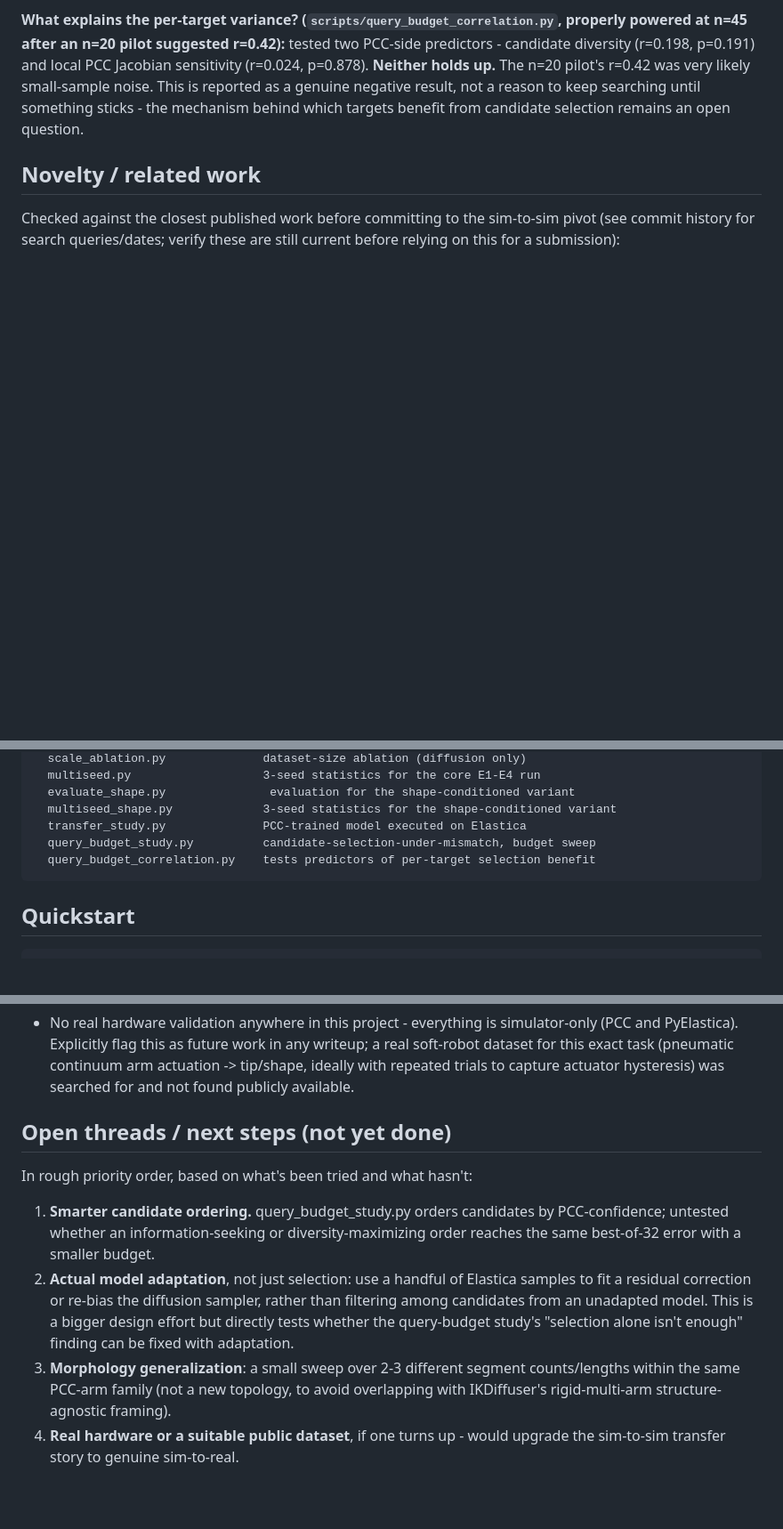
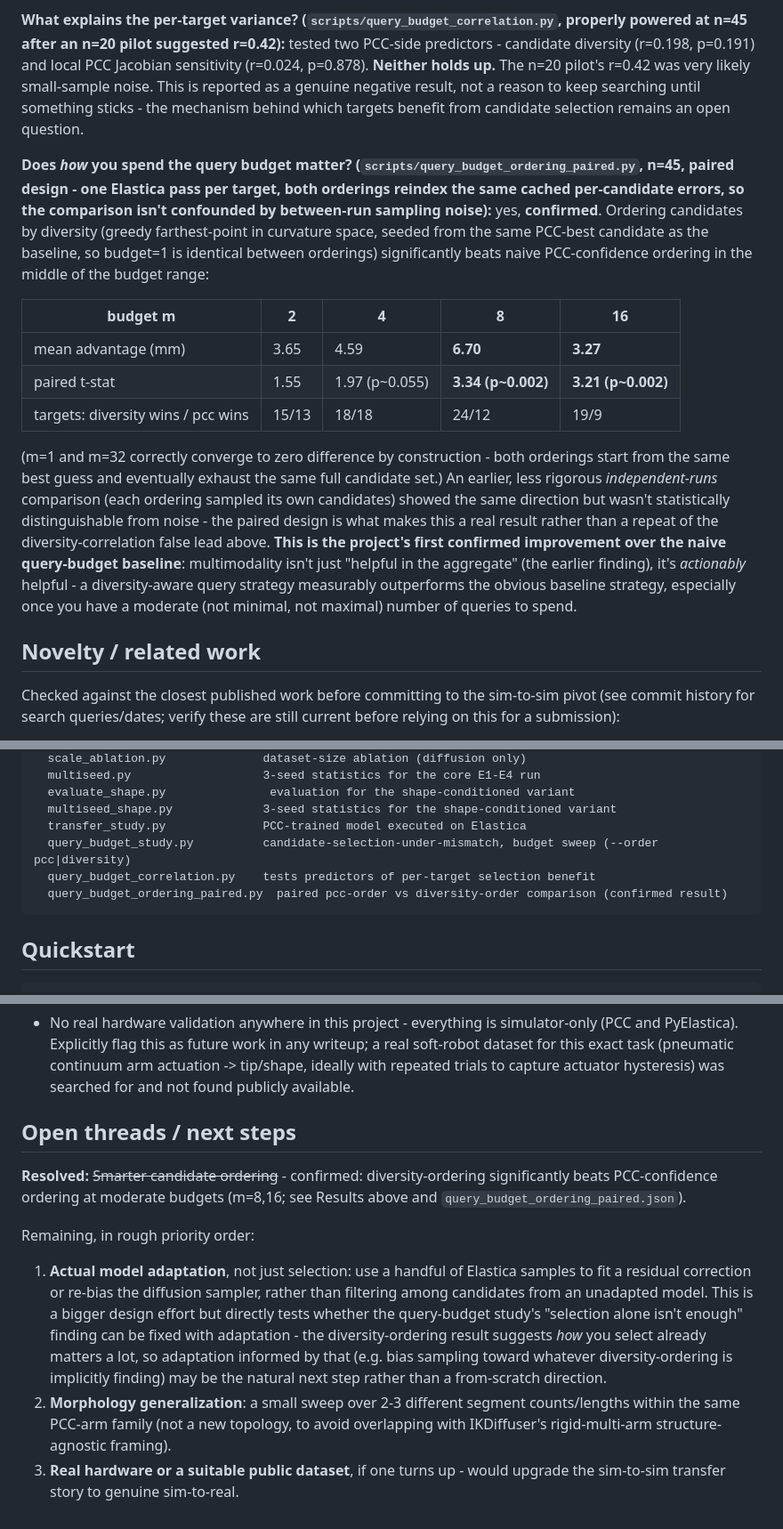
Before and after one commit to adhvayjagadeesh/soft-arm-diffusion-ik, a Markdown page: shapediffuser/README.md, 3 parts joined by grey strips. Shown at 89% size. Rendered like a GitHub page; blank space fills up the shorter version.

Commit message:
Document confirmed diversity-ordering result in README, close out thread
Adds the paired-comparison finding (diversity-ordering beats
pcc-confidence ordering at moderate budgets, p~0.002 at m=8 and m=16)
to the Results section, updates the repo layout for
query_budget_ordering_paired.py, and marks "smarter candidate ordering"
resolved on the open-threads list - the first item there to move from
speculative to confirmed. Reprioritized the remaining list: model
adaptation now references the ordering result as a plausible starting
point (bias sampling toward whatever diversity-ordering is implicitly
finding) rather than a from-scratch direction.

````diff
--- a/shapediffuser/README.md
+++ b/shapediffuser/README.md
@@ -118,6 +118,34 @@ genuine negative result, not a reason to keep searching until something
 sticks - the mechanism behind which targets benefit from candidate selection
 remains an open question.
 
+**Does *how* you spend the query budget matter?
+(`scripts/query_budget_ordering_paired.py`, n=45, paired design - one Elastica
+pass per target, both orderings reindex the same cached per-candidate errors,
+so the comparison isn't confounded by between-run sampling noise):** yes,
+**confirmed**. Ordering candidates by diversity (greedy farthest-point in
+curvature space, seeded from the same PCC-best candidate as the baseline, so
+budget=1 is identical between orderings) significantly beats naive
+PCC-confidence ordering in the middle of the budget range:
+
+| budget m | 2 | 4 | 8 | 16 |
+|---|---|---|---|---|
+| mean advantage (mm) | 3.65 | 4.59 | **6.70** | **3.27** |
+| paired t-stat | 1.55 | 1.97 (p~0.055) | **3.34 (p~0.002)** | **3.21 (p~0.002)** |
+| targets: diversity wins / pcc wins | 15/13 | 18/18 | 24/12 | 19/9 |
+
+(m=1 and m=32 correctly converge to zero difference by construction - both
+orderings start from the same best guess and eventually exhaust the same full
+candidate set.) An earlier, less rigorous *independent-runs* comparison (each
+ordering sampled its own candidates) showed the same direction but wasn't
+statistically distinguishable from noise - the paired design is what makes
+this a real result rather than a repeat of the diversity-correlation false
+lead above. **This is the project's first confirmed improvement over the
+naive query-budget baseline**: multimodality isn't just "helpful in the
+aggregate" (the earlier finding), it's *actionably* helpful - a
+diversity-aware query strategy measurably outperforms the obvious baseline
+strategy, especially once you have a moderate (not minimal, not maximal)
+number of queries to spend.
+
 ## Novelty / related work
 
 Checked against the closest published work before committing to the
@@ -167,8 +195,9 @@ scripts/
   evaluate_shape.py               evaluation for the shape-conditioned variant
   multiseed_shape.py             3-seed statistics for the shape-conditioned variant
   transfer_study.py              PCC-trained model executed on Elastica
-  query_budget_study.py          candidate-selection-under-mismatch, budget sweep
+  query_budget_study.py          candidate-selection-under-mismatch, budget sweep (--order pcc|diversity)
   query_budget_correlation.py    tests predictors of per-target selection benefit
+  query_budget_ordering_paired.py  paired pcc-order vs diversity-order comparison (confirmed result)
 ```
 
 ## Quickstart
@@ -231,22 +260,26 @@ python scripts/query_budget_correlation.py --query_budget_results query_budget_r
   capture actuator hysteresis) was searched for and not found publicly
   available.
 
-## Open threads / next steps (not yet done)
+## Open threads / next steps
 
-In rough priority order, based on what's been tried and what hasn't:
+**Resolved:** ~~Smarter candidate ordering~~ - confirmed:
+diversity-ordering significantly beats PCC-confidence ordering at moderate
+budgets (m=8,16; see Results above and `query_budget_ordering_paired.json`).
 
-1. **Smarter candidate ordering.** query_budget_study.py orders candidates by
-   PCC-confidence; untested whether an information-seeking or
-   diversity-maximizing order reaches the same best-of-32 error with a
-   smaller budget.
-2. **Actual model adaptation**, not just selection: use a handful of Elastica
+Remaining, in rough priority order:
+
+1. **Actual model adaptation**, not just selection: use a handful of Elastica
    samples to fit a residual correction or re-bias the diffusion sampler,
    rather than filtering among candidates from an unadapted model. This is a
    bigger design effort but directly tests whether the query-budget study's
-   "selection alone isn't enough" finding can be fixed with adaptation.
-3. **Morphology generalization**: a small sweep over 2-3 different segment
+   "selection alone isn't enough" finding can be fixed with adaptation - the
+   diversity-ordering result suggests *how* you select already matters a lot,
+   so adaptation informed by that (e.g. bias sampling toward whatever
+   diversity-ordering is implicitly finding) may be the natural next step
+   rather than a from-scratch direction.
+2. **Morphology generalization**: a small sweep over 2-3 different segment
    counts/lengths within the same PCC-arm family (not a new topology, to
    avoid overlapping with IKDiffuser's rigid-multi-arm structure-agnostic
    framing).
-4. **Real hardware or a suitable public dataset**, if one turns up - would
+3. **Real hardware or a suitable public dataset**, if one turns up - would
    upgrade the sim-to-sim transfer story to genuine sim-to-real.
````
